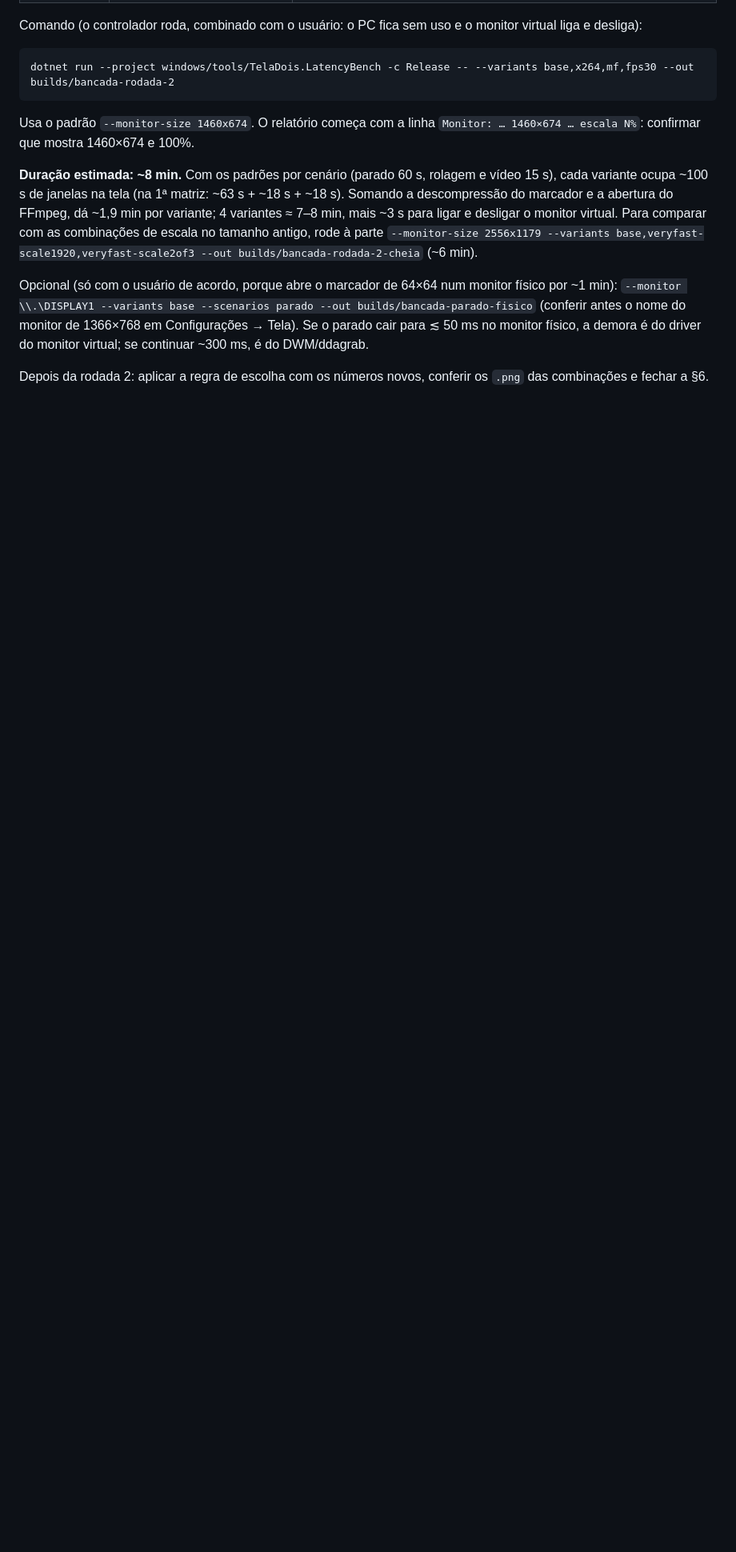
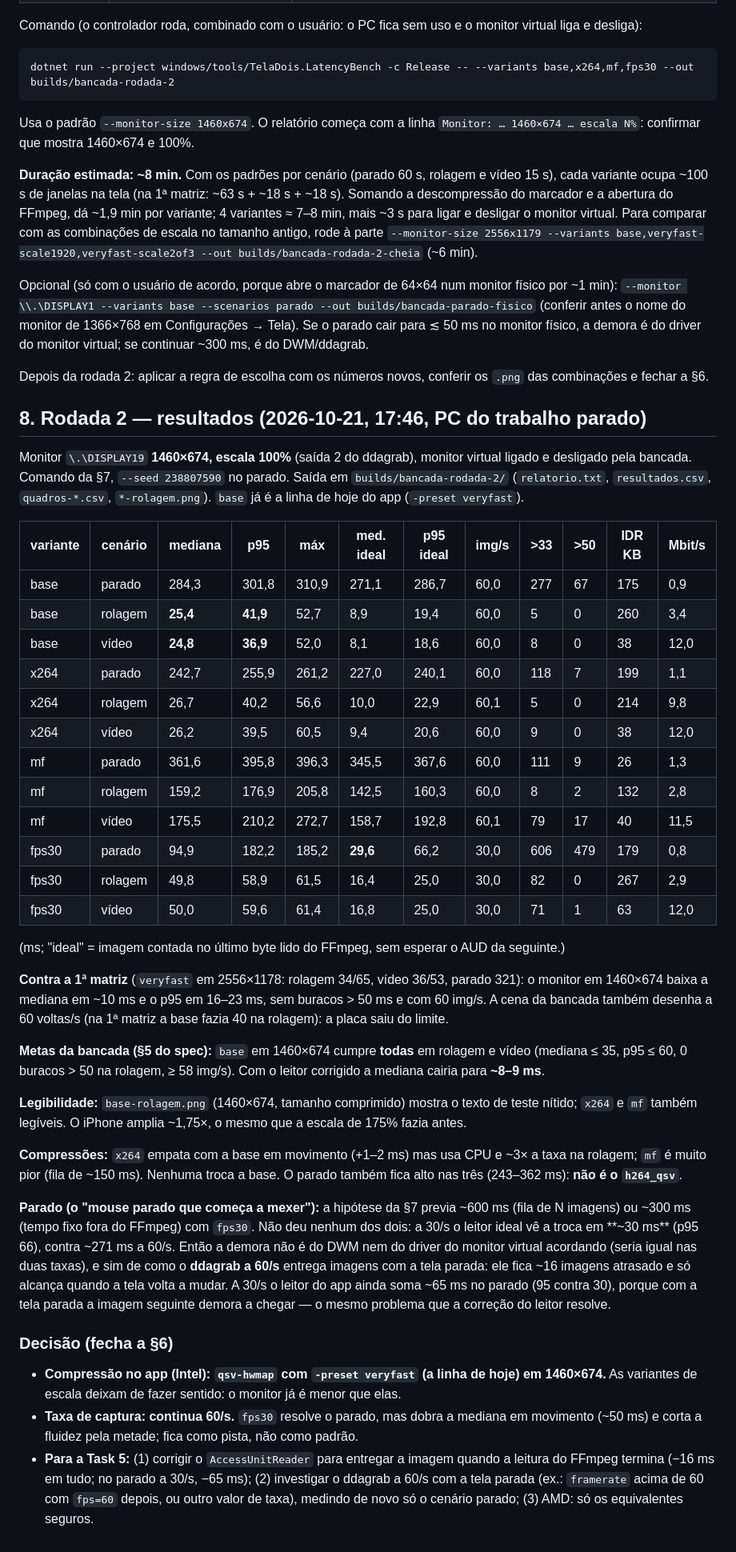
Before and after one commit to Pedro3720/teladois, a Markdown page: docs/medicoes/2026-10-21-bancada-5d.md, the part around one of its changes. Shown at 80% size. Drawn GitHub-style; blank space fills up the shorter version.

Commit message:
docs(5d): resultados da rodada 2 da bancada em 1460x674
Base (veryfast) cumpre as metas em rolagem e video; o parado de ~280 ms
vem do ddagrab a 60/s com a tela parada (a 30/s o leitor ideal ve a troca
em ~30 ms).

Co-Authored-By: Claude Opus 5.5 <noreply@anthropic.com>

```diff
--- a/docs/medicoes/2026-10-21-bancada-5d.md
+++ b/docs/medicoes/2026-10-21-bancada-5d.md
@@ -146,3 +146,40 @@ Usa o padrão `--monitor-size 1460x674`. O relatório começa com a linha `Monit
 Opcional (só com o usuário de acordo, porque abre o marcador de 64×64 num monitor físico por ~1 min): `--monitor \\.\DISPLAY1 --variants base --scenarios parado --out builds/bancada-parado-fisico` (conferir antes o nome do monitor de 1366×768 em Configurações → Tela). Se o parado cair para ≲ 50 ms no monitor físico, a demora é do driver do monitor virtual; se continuar ~300 ms, é do DWM/ddagrab.
 
 Depois da rodada 2: aplicar a regra de escolha com os números novos, conferir os `.png` das combinações e fechar a §6.
+
+## 8. Rodada 2 — resultados (2026-10-21, 17:46, PC do trabalho parado)
+
+Monitor `\.\DISPLAY19` **1460×674, escala 100%** (saída 2 do ddagrab), monitor virtual ligado e desligado pela bancada. Comando da §7, `--seed 238807590` no parado. Saída em `builds/bancada-rodada-2/` (`relatorio.txt`, `resultados.csv`, `quadros-*.csv`, `*-rolagem.png`). `base` já é a linha de hoje do app (`-preset veryfast`).
+
+| variante | cenário | mediana | p95 | máx | med. ideal | p95 ideal | img/s | >33 | >50 | IDR KB | Mbit/s |
+|---|---|---|---|---|---|---|---|---|---|---|---|
+| base | parado | 284,3 | 301,8 | 310,9 | 271,1 | 286,7 | 60,0 | 277 | 67 | 175 | 0,9 |
+| base | rolagem | **25,4** | **41,9** | 52,7 | 8,9 | 19,4 | 60,0 | 5 | 0 | 260 | 3,4 |
+| base | vídeo | **24,8** | **36,9** | 52,0 | 8,1 | 18,6 | 60,0 | 8 | 0 | 38 | 12,0 |
+| x264 | parado | 242,7 | 255,9 | 261,2 | 227,0 | 240,1 | 60,0 | 118 | 7 | 199 | 1,1 |
+| x264 | rolagem | 26,7 | 40,2 | 56,6 | 10,0 | 22,9 | 60,1 | 5 | 0 | 214 | 9,8 |
+| x264 | vídeo | 26,2 | 39,5 | 60,5 | 9,4 | 20,6 | 60,0 | 9 | 0 | 38 | 12,0 |
+| mf | parado | 361,6 | 395,8 | 396,3 | 345,5 | 367,6 | 60,0 | 111 | 9 | 26 | 1,3 |
+| mf | rolagem | 159,2 | 176,9 | 205,8 | 142,5 | 160,3 | 60,0 | 8 | 2 | 132 | 2,8 |
+| mf | vídeo | 175,5 | 210,2 | 272,7 | 158,7 | 192,8 | 60,1 | 79 | 17 | 40 | 11,5 |
+| fps30 | parado | 94,9 | 182,2 | 185,2 | **29,6** | 66,2 | 30,0 | 606 | 479 | 179 | 0,8 |
+| fps30 | rolagem | 49,8 | 58,9 | 61,5 | 16,4 | 25,0 | 30,0 | 82 | 0 | 267 | 2,9 |
+| fps30 | vídeo | 50,0 | 59,6 | 61,4 | 16,8 | 25,0 | 30,0 | 71 | 1 | 63 | 12,0 |
+
+(ms; "ideal" = imagem contada no último byte lido do FFmpeg, sem esperar o AUD da seguinte.)
+
+**Contra a 1ª matriz** (`veryfast` em 2556×1178: rolagem 34/65, vídeo 36/53, parado 321): o monitor em 1460×674 baixa a mediana em ~10 ms e o p95 em 16–23 ms, sem buracos > 50 ms e com 60 img/s. A cena da bancada também desenha a 60 voltas/s (na 1ª matriz a base fazia 40 na rolagem): a placa saiu do limite.
+
+**Metas da bancada (§5 do spec):** `base` em 1460×674 cumpre **todas** em rolagem e vídeo (mediana ≤ 35, p95 ≤ 60, 0 buracos > 50 na rolagem, ≥ 58 img/s). Com o leitor corrigido a mediana cairia para **~8–9 ms**.
+
+**Legibilidade:** `base-rolagem.png` (1460×674, tamanho comprimido) mostra o texto de teste nítido; `x264` e `mf` também legíveis. O iPhone amplia ~1,75×, o mesmo que a escala de 175% fazia antes.
+
+**Compressões:** `x264` empata com a base em movimento (+1–2 ms) mas usa CPU e ~3× a taxa na rolagem; `mf` é muito pior (fila de ~150 ms). Nenhuma troca a base. O parado também fica alto nas três (243–362 ms): **não é o `h264_qsv`**.
+
+**Parado (o "mouse parado que começa a mexer"):** a hipótese da §7 previa ~600 ms (fila de N imagens) ou ~300 ms (tempo fixo fora do FFmpeg) com `fps30`. Não deu nenhum dos dois: a 30/s o leitor ideal vê a troca em **~30 ms** (p95 66), contra ~271 ms a 60/s. Então a demora não é do DWM nem do driver do monitor virtual acordando (seria igual nas duas taxas), e sim de como o **ddagrab a 60/s** entrega imagens com a tela parada: ele fica ~16 imagens atrasado e só alcança quando a tela volta a mudar. A 30/s o leitor do app ainda soma ~65 ms no parado (95 contra 30), porque com a tela parada a imagem seguinte demora a chegar — o mesmo problema que a correção do leitor resolve.
+
+### Decisão (fecha a §6)
+
+- **Compressão no app (Intel): `qsv-hwmap` com `-preset veryfast` (a linha de hoje) em 1460×674.** As variantes de escala deixam de fazer sentido: o monitor já é menor que elas.
+- **Taxa de captura: continua 60/s.** `fps30` resolve o parado, mas dobra a mediana em movimento (~50 ms) e corta a fluidez pela metade; fica como pista, não como padrão.
+- **Para a Task 5:** (1) corrigir o `AccessUnitReader` para entregar a imagem quando a leitura do FFmpeg termina (−16 ms em tudo; no parado a 30/s, −65 ms); (2) investigar o ddagrab a 60/s com a tela parada (ex.: `framerate` acima de 60 com `fps=60` depois, ou outro valor de taxa), medindo de novo só o cenário parado; (3) AMD: só os equivalentes seguros.
```
Also changed, not shown: other parts of docs/medicoes/2026-10-21-bancada-5d.md (+1 -1 lines).
